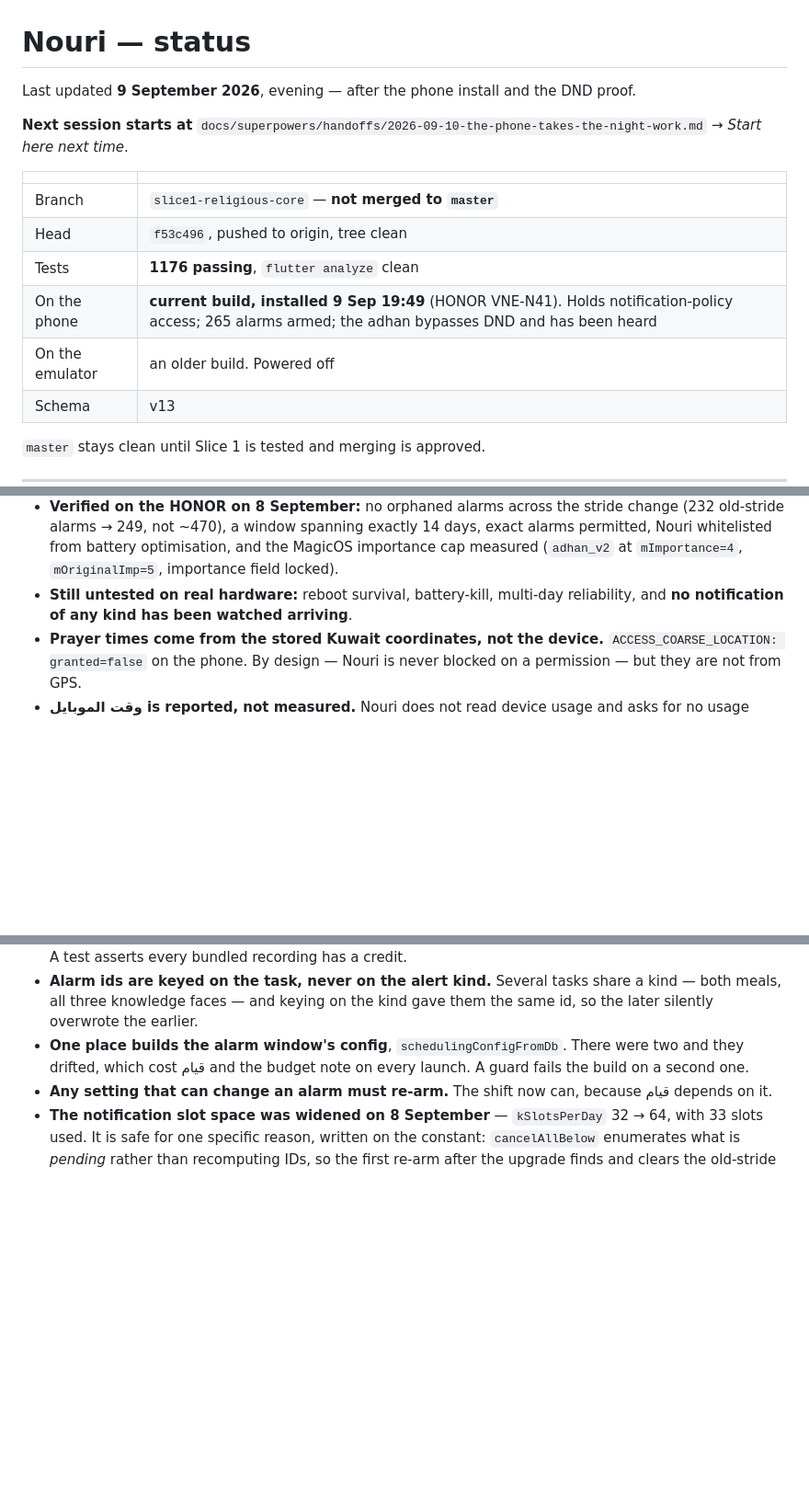
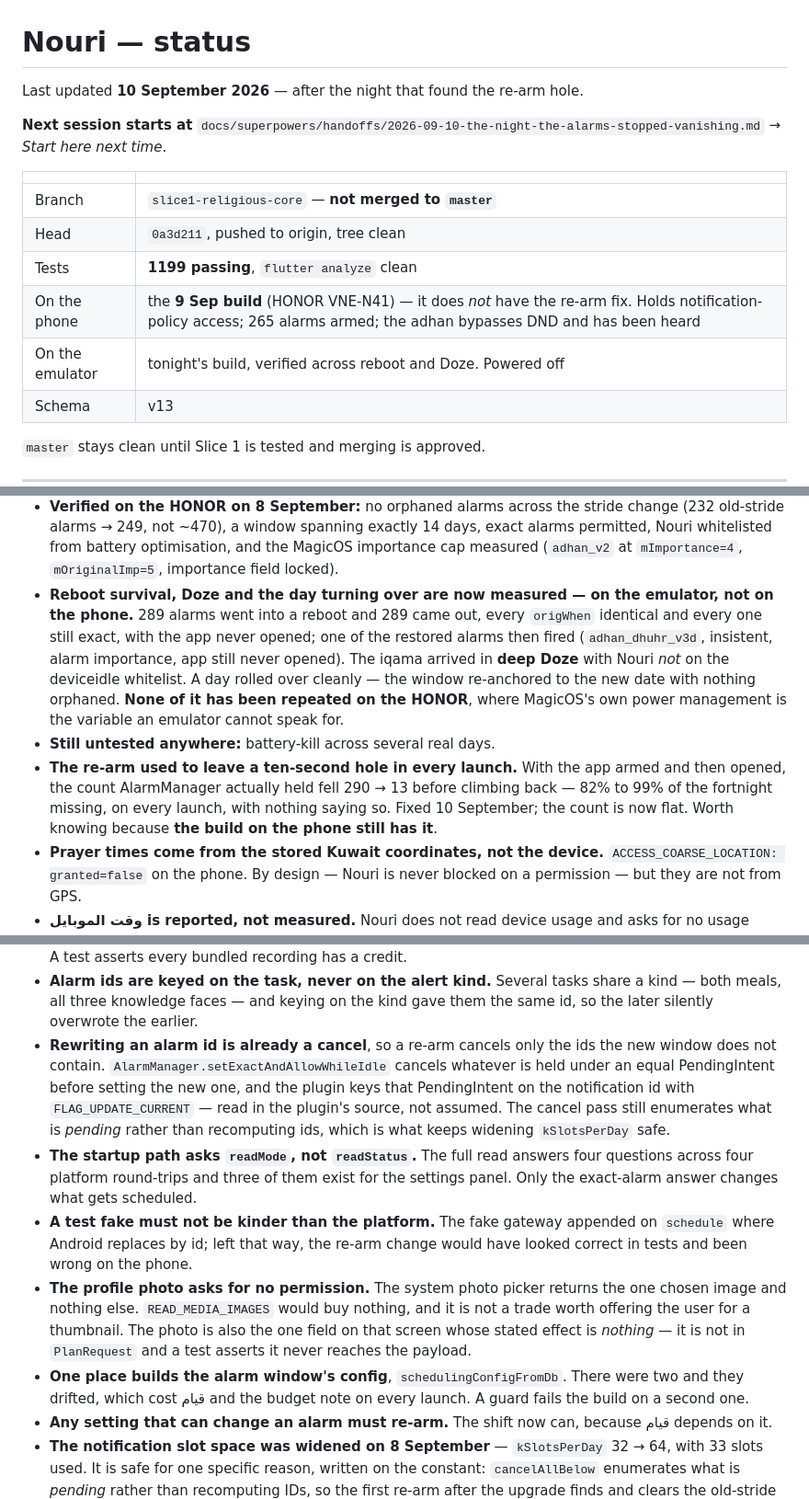
Before and after one commit to Eslamfoka/noury, a Markdown page: docs/STATUS.md, 3 parts joined by grey strips. Shown at 92% size. Drawn GitHub-style; blank space fills up the shorter version.

```diff
--- a/docs/STATUS.md
+++ b/docs/STATUS.md
@@ -1,18 +1,18 @@
 # Nouri — status
 
-Last updated **9 September 2026**, evening — after the phone install and the
-DND proof.
+Last updated **10 September 2026** — after the night that found the re-arm
+hole.
 
-**Next session starts at** `docs/superpowers/handoffs/2026-09-10-the-phone-takes-the-night-work.md` → *Start here
+**Next session starts at** `docs/superpowers/handoffs/2026-09-10-the-night-the-alarms-stopped-vanishing.md` → *Start here
 next time*.
 
 | | |
 |---|---|
 | Branch | `slice1-religious-core` — **not merged to `master`** |
-| Head | `f53c496`, pushed to origin, tree clean |
-| Tests | **1176 passing**, `flutter analyze` clean |
-| On the phone | **current build, installed 9 Sep 19:49** (HONOR VNE-N41). Holds notification-policy access; 265 alarms armed; the adhan bypasses DND and has been heard |
-| On the emulator | an older build. Powered off |
+| Head | `0a3d211`, pushed to origin, tree clean |
+| Tests | **1199 passing**, `flutter analyze` clean |
+| On the phone | the **9 Sep build** (HONOR VNE-N41) — it does *not* have the re-arm fix. Holds notification-policy access; 265 alarms armed; the adhan bypasses DND and has been heard |
+| On the emulator | tonight's build, verified across reboot and Doze. Powered off |
 | Schema | v13 |
 
 `master` stays clean until Slice 1 is tested and merging is approved.
@@ -191,8 +197,21 @@ next time*.
   exactly 14 days, exact alarms permitted, Nouri whitelisted from battery
   optimisation, and the MagicOS importance cap measured (`adhan_v2` at
   `mImportance=4`, `mOriginalImp=5`, importance field locked).
-- **Still untested on real hardware:** reboot survival, battery-kill, multi-day
-  reliability, and **no notification of any kind has been watched arriving**.
+- **Reboot survival, Doze and the day turning over are now measured — on the
+  emulator, not on the phone.** 289 alarms went into a reboot and 289 came
+  out, every `origWhen` identical and every one still exact, with the app never
+  opened; one of the restored alarms then fired (`adhan_dhuhr_v3d`, insistent,
+  alarm importance, app still never opened). The iqama arrived in **deep Doze**
+  with Nouri *not* on the deviceidle whitelist. A day rolled over cleanly — the
+  window re-anchored to the new date with nothing orphaned. **None of it has
+  been repeated on the HONOR**, where MagicOS's own power management is the
+  variable an emulator cannot speak for.
+- **Still untested anywhere:** battery-kill across several real days.
+- **The re-arm used to leave a ten-second hole in every launch.** With the app
+  armed and then opened, the count AlarmManager actually held fell 290 → 13
+  before climbing back — 82% to 99% of the fortnight missing, on every launch,
+  with nothing saying so. Fixed 10 September; the count is now flat. Worth
+  knowing because **the build on the phone still has it**.
 - **Prayer times come from the stored Kuwait coordinates, not the device.**
   `ACCESS_COARSE_LOCATION: granted=false` on the phone. By design — Nouri is
   never blocked on a permission — but they are not from GPS.
@@ -282,6 +301,24 @@ itself tested both ways, so none can pass vacuously.
 - **Alarm ids are keyed on the task, never on the alert kind.** Several tasks
   share a kind — both meals, all three knowledge faces — and keying on the kind
   gave them the same id, so the later silently overwrote the earlier.
+- **Rewriting an alarm id is already a cancel**, so a re-arm cancels only the
+  ids the new window does not contain. `AlarmManager.setExactAndAllowWhileIdle`
+  cancels whatever is held under an equal PendingIntent before setting the new
+  one, and the plugin keys that PendingIntent on the notification id with
+  `FLAG_UPDATE_CURRENT` — read in the plugin's source, not assumed. The cancel
+  pass still enumerates what is *pending* rather than recomputing ids, which is
+  what keeps widening `kSlotsPerDay` safe.
+- **The startup path asks `readMode`, not `readStatus`.** The full read answers
+  four questions across four platform round-trips and three of them exist for
+  the settings panel. Only the exact-alarm answer changes what gets scheduled.
+- **A test fake must not be kinder than the platform.** The fake gateway
+  appended on `schedule` where Android replaces by id; left that way, the
+  re-arm change would have looked correct in tests and been wrong on the phone.
+- **The profile photo asks for no permission.** The system photo picker returns
+  the one chosen image and nothing else. `READ_MEDIA_IMAGES` would buy nothing,
+  and it is not a trade worth offering the user for a thumbnail. The photo is
+  also the one field on that screen whose stated effect is *nothing* — it is
+  not in `PlanRequest` and a test asserts it never reaches the payload.
 - **One place builds the alarm window's config**, `schedulingConfigFromDb`.
   There were two and they drifted, which cost قيام and the budget note on
   every launch. A guard fails the build on a second one.
```
Also changed, not shown: other parts of docs/STATUS.md (+9 -2 lines), docs/install.md (+29 -1 lines), 1 other file.
